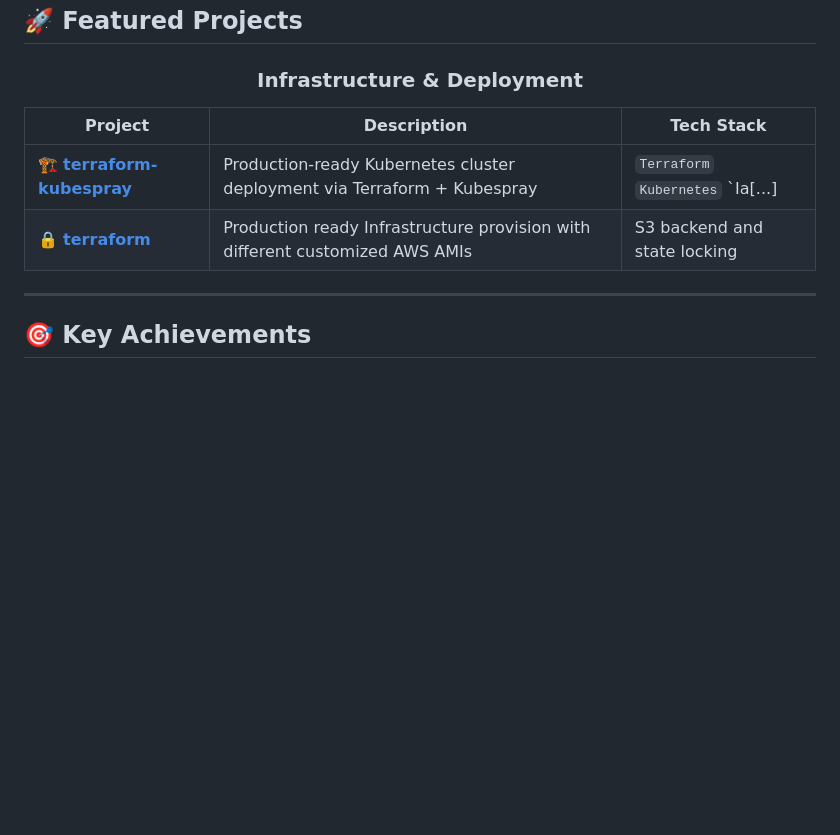
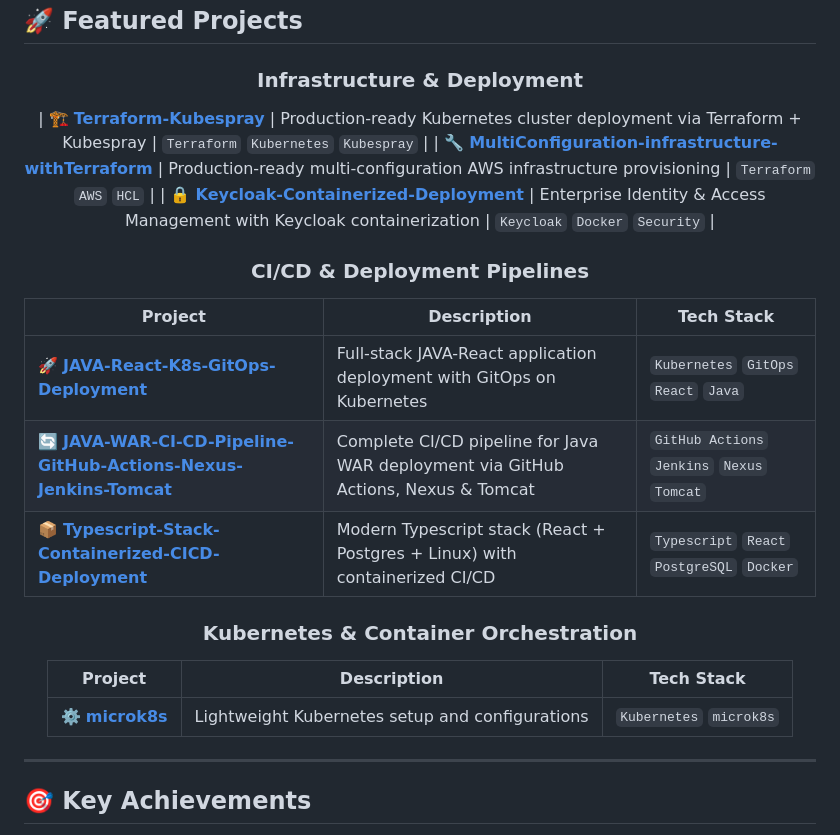
Before and after one commit to rajKumarDevOP/rajKumarDevOP, a Markdown page: README.md, the part around the change. Rendered like a GitHub page; blank space fills up the shorter version.

Commit message:
Update README with new project links and descriptions
Added new projects related to infrastructure, CI/CD, and Kubernetes in the README.

```diff
--- a/README.md
+++ b/README.md
@@ -105,10 +105,23 @@ I'm a DevOps Engineer with 3+ years' experience in DevOps, DevSecOps, and IT ope
 
 ### Infrastructure & Deployment
 
+| 🏗️ **[Terraform-Kubespray](https://github.com/rajKumarDevOP/Terraform-Kubespray)** | Production-ready Kubernetes cluster deployment via Terraform + Kubespray | `Terraform` `Kubernetes` `Kubespray` |
+| 🔧 **[MultiConfiguration-infrastructure-withTerraform](https://github.com/rajKumarDevOP/MultiConfiguartion-infrastructure-withTerraform)** | Production-ready multi-configuration AWS infrastructure provisioning | `Terraform` `AWS` `HCL` |
+| 🔒 **[Keycloak-Containerized-Deployment](https://github.com/rajKumarDevOP/Keycloak-Containerized-Deployment)** | Enterprise Identity & Access Management with Keycloak containerization | `Keycloak` `Docker` `Security` |
+
+### CI/CD & Deployment Pipelines
+
 | Project | Description | Tech Stack |
 |---------|-------------|-----------|
-| 🏗️ **[terraform-kubespray](https://github.com/rajKumarDevOP/terraform-kubespray)** | Production-ready Kubernetes cluster deployment via Terraform + Kubespray | `Terraform` `Kubernetes` `Ia[...]
-| 🔒 **[terraform](https://github.com/rajKumarDevOP/terraform)** | Production ready Infrastructure provision with  different customized AWS AMIs | S3 backend and state locking |
+| 🚀 **[JAVA-React-K8s-GitOps-Deployment](https://github.com/rajKumarDevOP/JAVA-React-K8s-GitOps-Deployment)** | Full-stack JAVA-React application deployment with GitOps on Kubernetes | `Kubernetes` `GitOps` `React` `Java` |
+| 🔄 **[JAVA-WAR-CI-CD-Pipeline-GitHub-Actions-Nexus-Jenkins-Tomcat](https://github.com/rajKumarDevOP/JAVA-WAR-CI-CD-Pipeline-GitHub-Actions-Nexus-Jenkins-Tomcat)** | Complete CI/CD pipeline for Java WAR deployment via GitHub Actions, Nexus & Tomcat | `GitHub Actions` `Jenkins` `Nexus` `Tomcat` |
+| 📦 **[Typescript-Stack-Containerized-CICD-Deployment](https://github.com/rajKumarDevOP/Typescript-Stack-Containerized-CICD-Deployment)** | Modern Typescript stack (React + Postgres + Linux) with containerized CI/CD | `Typescript` `React` `PostgreSQL` `Docker` |
+
+### Kubernetes & Container Orchestration
+
+| Project | Description | Tech Stack |
+|---------|-------------|-----------|
+| ⚙️ **[microk8s](https://github.com/rajKumarDevOP/microk8s)** | Lightweight Kubernetes setup and configurations | `Kubernetes` `microk8s` |
 
 </div>
 
```
